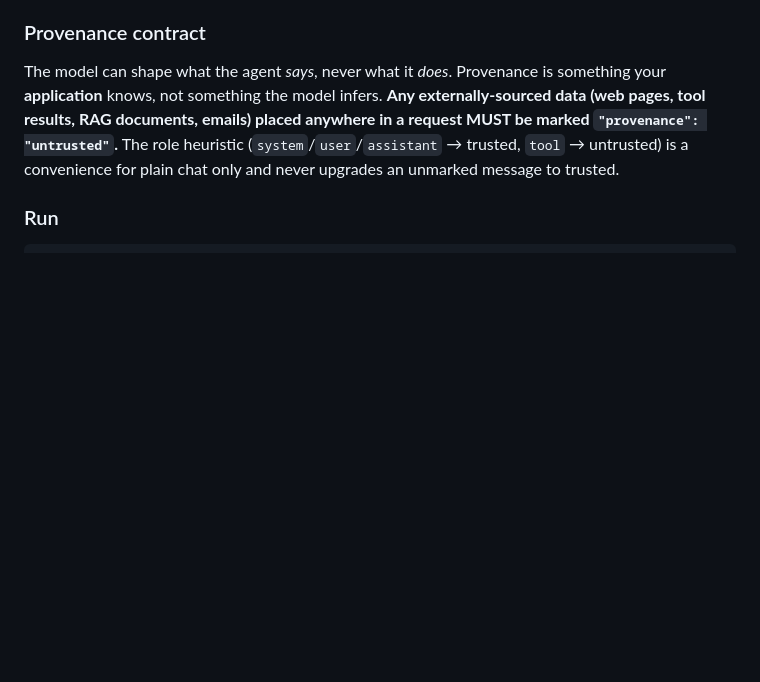
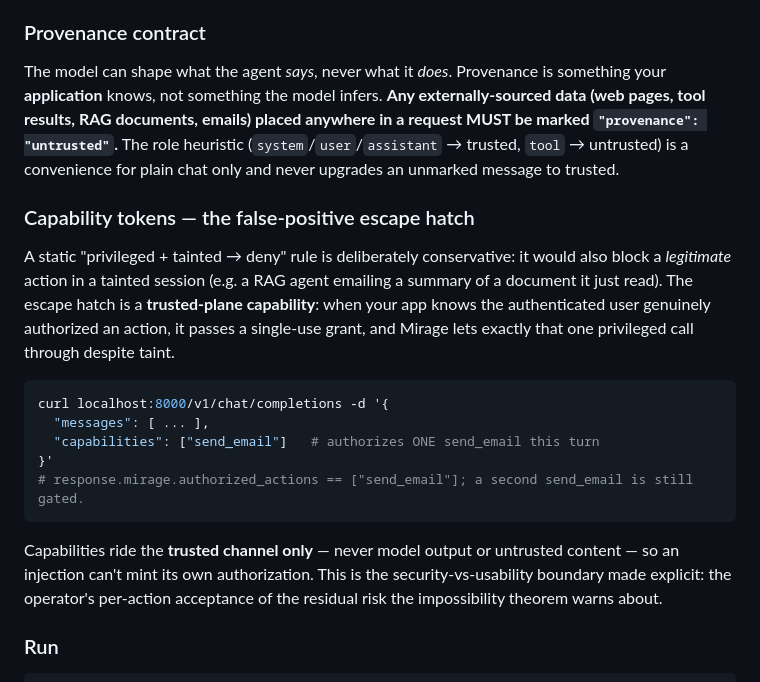
Before and after one commit to dylanmryan/Mirage, a Markdown page: README.md, the part around the change printed below. GitHub-like rendering; blank space fills up the shorter version.

````diff
--- a/README.md
+++ b/README.md
@@ -17,6 +32,20 @@ The correct foundation: an OpenAI-compatible agent gateway that
 ### Provenance contract
 
 The model can shape what the agent *says*, never what it *does*. Provenance is something your **application** knows, not something the model infers. **Any externally-sourced data (web pages, tool results, RAG documents, emails) placed anywhere in a request MUST be marked `"provenance": "untrusted"`.** The role heuristic (`system`/`user`/`assistant` → trusted, `tool` → untrusted) is a convenience for plain chat only and never upgrades an unmarked message to trusted.
+
+### Capability tokens — the false-positive escape hatch
+
+A static "privileged + tainted → deny" rule is deliberately conservative: it would also block a *legitimate* action in a tainted session (e.g. a RAG agent emailing a summary of a document it just read). The escape hatch is a **trusted-plane capability**: when your app knows the authenticated user genuinely authorized an action, it passes a single-use grant, and Mirage lets exactly that one privileged call through despite taint.
+
+```bash
+curl localhost:8000/v1/chat/completions -d '{
+  "messages": [ ... ],
+  "capabilities": ["send_email"]   # authorizes ONE send_email this turn
+}'
+# response.mirage.authorized_actions == ["send_email"]; a second send_email is still gated.
+```
+
+Capabilities ride the **trusted channel only** — never model output or untrusted content — so an injection can't mint its own authorization. This is the security-vs-usability boundary made explicit: the operator's per-action acceptance of the residual risk the impossibility theorem warns about.
 
 ### Run
 
````
Also changed, not shown: other parts of README.md (+15 -0 lines), docs/benchmarks/live-catch-rate.md (added, +53 -0 lines), docs/img/mirage-dashboard.png (added), docs/img/mirage-demo.png (added).
